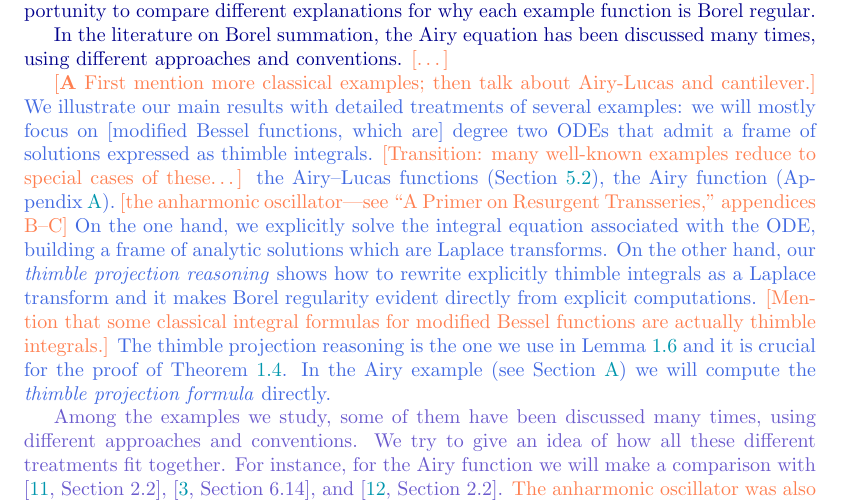
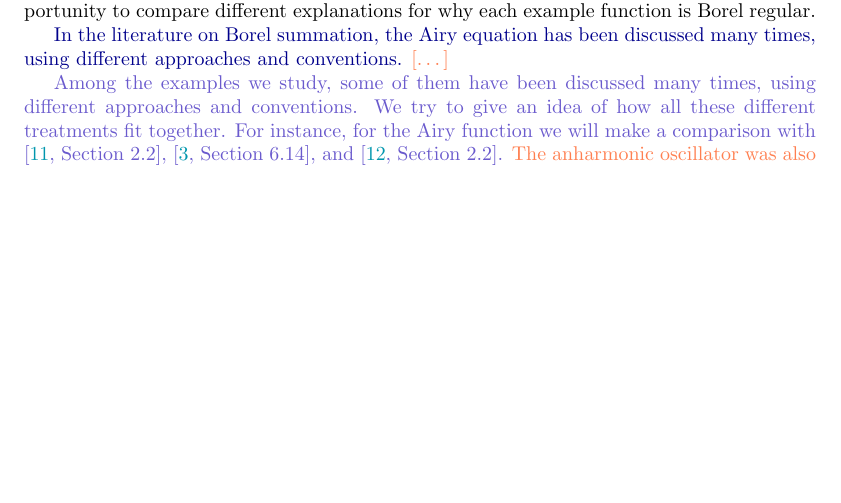
Before and after one commit to Vectornaut/airy-resurgence, a LaTeX paper (exp-resurgence.tex): part of page 12 of 103, cut so that both start at the same text, the shorter picture padded with empty space. Compiled offline with pdfLaTeX.

Commit message:
Drop draft text from "New and old examples"

```diff
--- a/exp-resurgence.tex
+++ b/exp-resurgence.tex
@@ -547,12 +547,9 @@ We depart slightly from traditional Laplace transform methods for solving ODEs.
 
 Each of our examples focuses on either a level~1 ODE whose solutions can be expressed as thimble integrals or a thimble integral that satisfies a level~1 ODE. This provides an opportunity to compare different explanations for why each example function is Borel regular.
 
+\begin{revised}
 In the literature on Borel summation, the Airy equation has been discussed many times, using different approaches and conventions. \begin{todo}[\ldots]\end{todo}
 \end{revised}
-
-\begin{old}
-\begin{todo}[\textbf{A} First mention more classical examples; then talk about Airy-Lucas and cantilever.]\end{todo} We illustrate our main results with detailed treatments of several examples: we will mostly focus on [modified Bessel functions, which are] degree two ODEs that admit a frame of solutions expressed as thimble integrals. \begin{todo}[Transition: many well-known examples reduce to special cases of these\ldots]\end{todo} the Airy--Lucas functions (Section~\ref{example_AL}), the Airy function (Appendix~\ref{airy-appendix}). \begin{todo}[the anharmonic oscillator---see ``A Primer on Resurgent Transseries,'' appendices B--C]\end{todo} On the one hand, we explicitly solve the integral equation associated with the ODE, building a frame of analytic solutions which are Laplace transforms. On the other hand, our \textit{thimble projection reasoning} shows how to rewrite explicitly thimble integrals as a Laplace transform and it makes Borel regularity evident directly from explicit computations. \begin{todo}[Mention that some classical integral formulas for modified Bessel functions are actually thimble integrals.]\end{todo} The thimble projection reasoning is the one we use in Lemma~\ref{lem:thimble_proj_formula} and it is crucial for the proof of Theorem~\ref{thm:maxim}. In the Airy example (see Section~\ref{airy-appendix}) we will compute the \textit{thimble projection formula} directly.%, and by numerical check we show $\hat{\phi}\defeq\fracderiv{-1/2}{\zeta}{\alpha}\iota$ is a simple resurgent function (see Section~\ref{apx:eye-res-airy}).
-\end{old}
 
 \begin{draft}
 Among the examples we study, some of them have been discussed many times, using different approaches and conventions. We try to give an idea of how all these different treatments fit together. For instance, for the Airy function we will make a comparison with \cite[Section 2.2]{lectures-Marino}, \cite[Section 6.14]{diverg-resurg-i}, and \cite[Section 2.2]{kawai-takei}. \begin{todo}The anharmonic oscillator was also discussed in (\cite{bender-wu}, \cite[Appendix B]{aniceto2019primer} and \cite[Section 2.5.3]{sternin1995borel}).\end{todo} Other examples haven't been discussed much, as for Airy--Lucas functions \cite[Equation 3.2]{charbonnier22}.
```
Also changed, not shown: exp-resurgence.tex (2 more changed lines).
